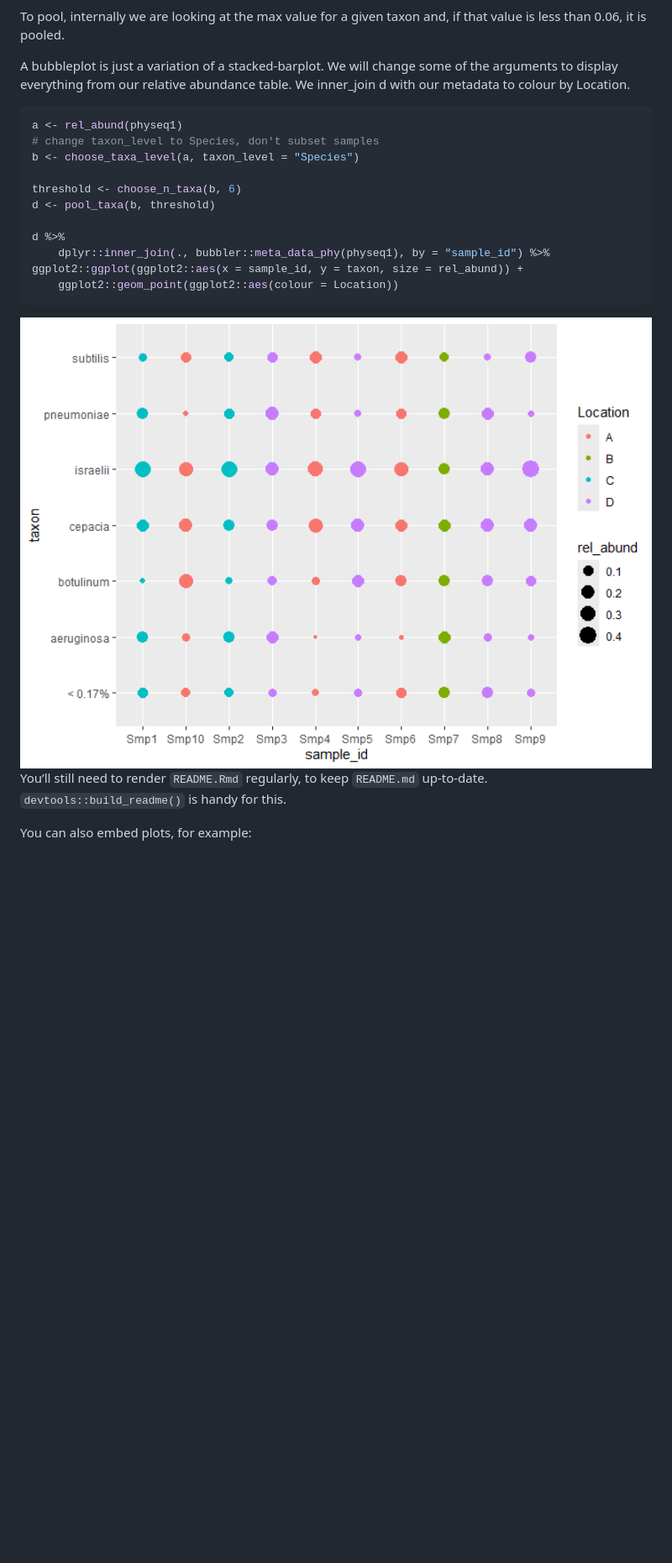
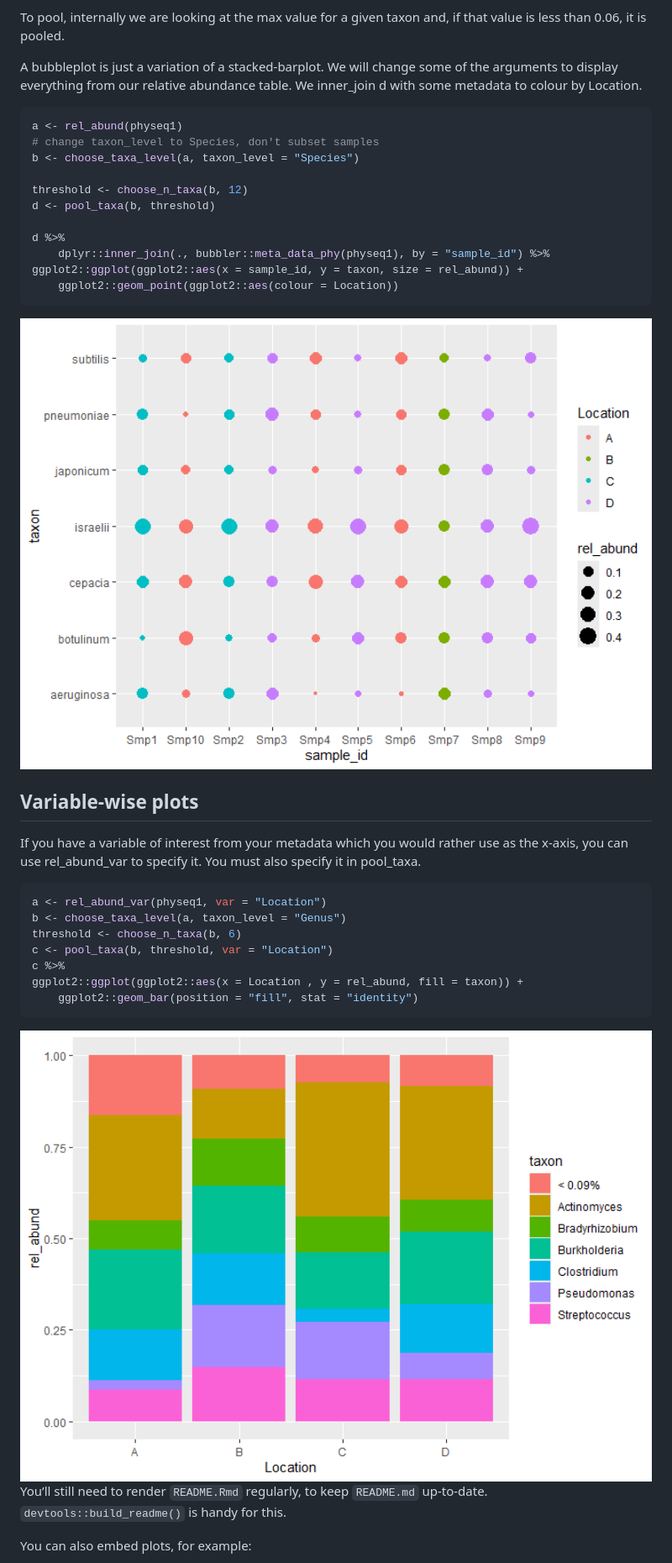
Before and after one commit to zjardyn/bubbler, a Markdown page: README.md, the part around the change printed below. Shown: that part at 84% size. Drawn GitHub-style; pictures changed too: man/figures/README-bubble-1.png, man/figures/README-unnamed-chunk-3-1.png (added); blank space fills up the shorter version.

````diff
--- a/README.md
+++ b/README.md
@@ -94,14 +103,14 @@ and, if that value is less than 0.06, it is pooled.
 
 A bubbleplot is just a variation of a stacked-barplot. We will change
 some of the arguments to display everything from our relative abundance
-table. We inner_join d with our metadata to colour by Location.
+table. We inner_join d with some metadata to colour by Location.
 
 ``` r
 a <- rel_abund(physeq1)
 # change taxon_level to Species, don't subset samples
 b <- choose_taxa_level(a, taxon_level = "Species")
 
-threshold <- choose_n_taxa(b, 6)
+threshold <- choose_n_taxa(b, 12)
 d <- pool_taxa(b, threshold)
 
 d %>%
@@ -112,6 +121,24 @@ ggplot2::ggplot(ggplot2::aes(x = sample_id, y = taxon, size = rel_abund)) +
 
 <img src="man/figures/README-bubble-1.png" width="100%" />
 
+## Variable-wise plots
+
+If you have a variable of interest from your metadata which you would
+rather use as the x-axis, you can use rel_abund_var to specify it. You
+must also specify it in pool_taxa.
+
+``` r
+a <- rel_abund_var(physeq1, var = "Location")
+b <- choose_taxa_level(a, taxon_level = "Genus")
+threshold <- choose_n_taxa(b, 6)
+c <- pool_taxa(b, threshold, var = "Location")
+c %>%
+ggplot2::ggplot(ggplot2::aes(x = Location , y = rel_abund, fill = taxon)) +
+    ggplot2::geom_bar(position = "fill", stat = "identity")
+```
+
+<img src="man/figures/README-unnamed-chunk-3-1.png" width="100%" />
+
 You’ll still need to render `README.Rmd` regularly, to keep `README.md`
 up-to-date. `devtools::build_readme()` is handy for this.
 
````
Also changed, not shown: other parts of README.md (+18 -9 lines), 1 other file.
